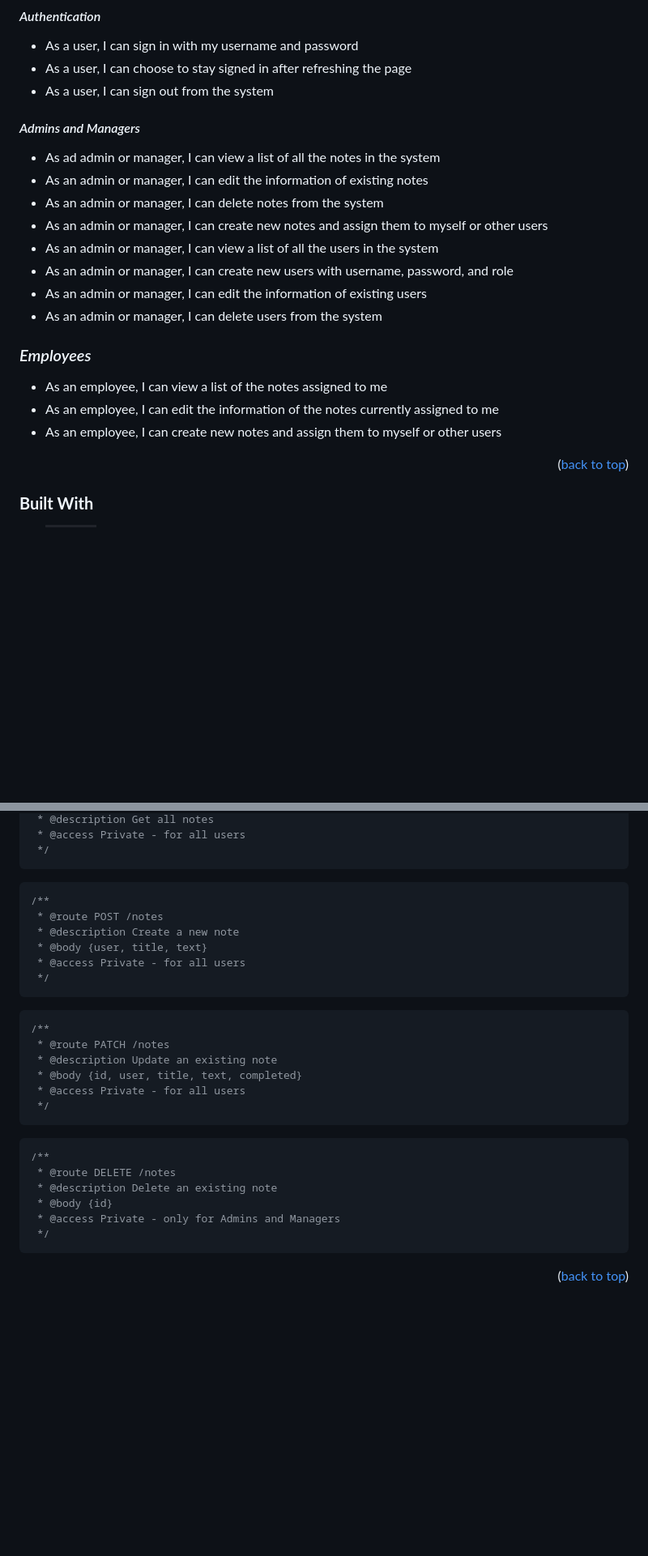
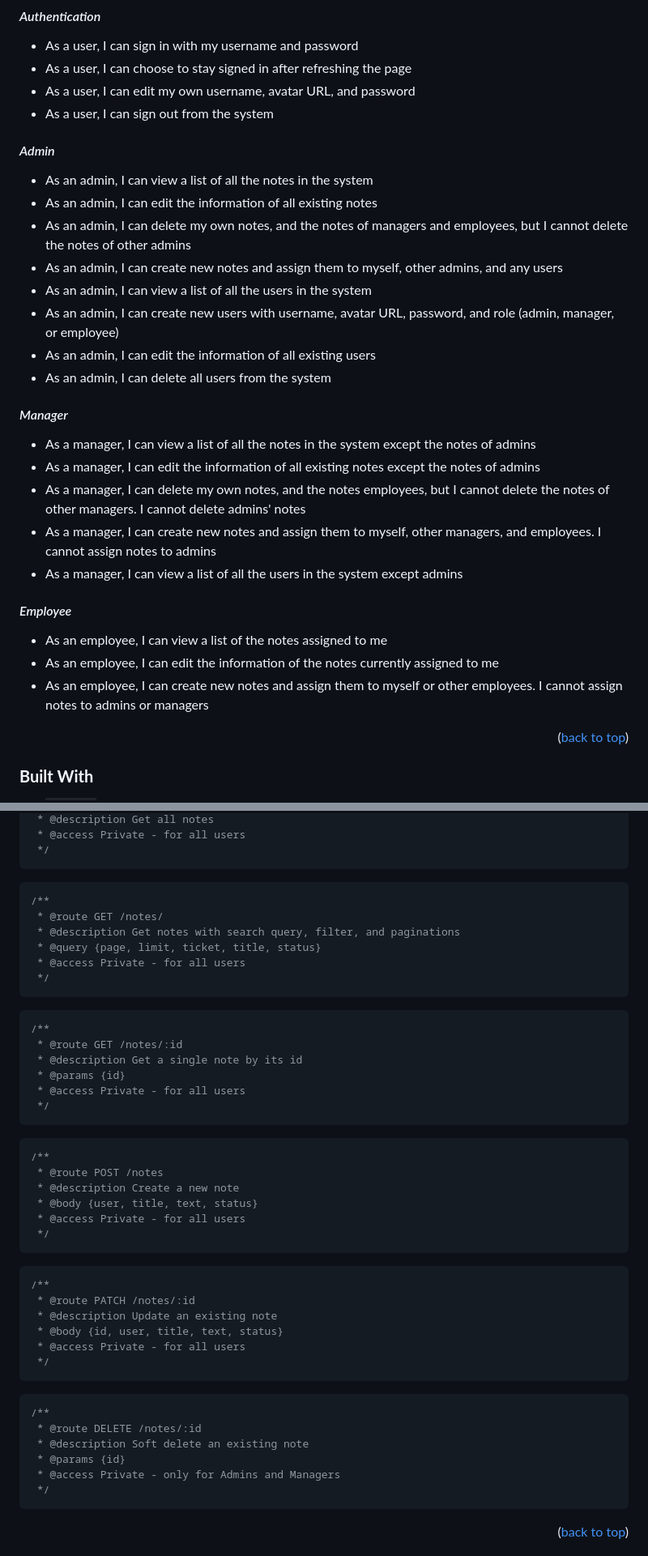
Before and after one commit to hoanglechau/meganote-be, a Markdown page: README.md, 2 parts joined by grey strips. Shown at 81% size. Drawn GitHub-style; badges without logos; blank space fills up the shorter version.

````diff
--- a/README.md
+++ b/README.md
@@ -64,24 +65,33 @@ Features for the future: Making a mobile version of the app for iOS and Android.
 
 - As a user, I can sign in with my username and password
 - As a user, I can choose to stay signed in after refreshing the page
+- As a user, I can edit my own username, avatar URL, and password
 - As a user, I can sign out from the system
 
-#### _Admins and Managers_
+#### _Admin_
 
-- As ad admin or manager, I can view a list of all the notes in the system
-- As an admin or manager, I can edit the information of existing notes
-- As an admin or manager, I can delete notes from the system
-- As an admin or manager, I can create new notes and assign them to myself or other users
-- As an admin or manager, I can view a list of all the users in the system
-- As an admin or manager, I can create new users with username, password, and role
-- As an admin or manager, I can edit the information of existing users
-- As an admin or manager, I can delete users from the system
+- As an admin, I can view a list of all the notes in the system
+- As an admin, I can edit the information of all existing notes
+- As an admin, I can delete my own notes, and the notes of managers and employees, but I cannot delete the notes of other admins
+- As an admin, I can create new notes and assign them to myself, other admins, and any users
+- As an admin, I can view a list of all the users in the system
+- As an admin, I can create new users with username, avatar URL, password, and role (admin, manager, or employee)
+- As an admin, I can edit the information of all existing users
+- As an admin, I can delete all users from the system
 
-### _Employees_
+#### _Manager_
+
+- As a manager, I can view a list of all the notes in the system except the notes of admins
+- As a manager, I can edit the information of all existing notes except the notes of admins
+- As a manager, I can delete my own notes, and the notes employees, but I cannot delete the notes of other managers. I cannot delete admins' notes
+- As a manager, I can create new notes and assign them to myself, other managers, and employees. I cannot assign notes to admins
+- As a manager, I can view a list of all the users in the system except admins
+
+#### _Employee_
 
 - As an employee, I can view a list of the notes assigned to me
 - As an employee, I can edit the information of the notes currently assigned to me
-- As an employee, I can create new notes and assign them to myself or other users
+- As an employee, I can create new notes and assign them to myself or other employees. I cannot assign notes to admins or managers
 
 <p align="right">(<a href="#readme-top">back to top</a>)</p>
 
@@ -183,4 +226,22 @@ Features for the future: Making a mobile version of the app for iOS and Android.
  * @description Get all notes
+ * @access Private - for all users
+ */
+```
+
+```js
+/**
+ * @route GET /notes/
+ * @description Get notes with search query, filter, and paginations
+ * @query {page, limit, ticket, title, status}
+ * @access Private - for all users
+ */
+```
+
+```js
+/**
+ * @route GET /notes/:id
+ * @description Get a single note by its id
+ * @params {id}
  * @access Private - for all users
  */
 ```
@@ -189,25 +250,25 @@ Features for the future: Making a mobile version of the app for iOS and Android.
 /**
  * @route POST /notes
  * @description Create a new note
- * @body {user, title, text}
+ * @body {user, title, text, status}
  * @access Private - for all users
  */
 ```
 
 ```js
 /**
- * @route PATCH /notes
+ * @route PATCH /notes/:id
  * @description Update an existing note
- * @body {id, user, title, text, completed}
+ * @body {id, user, title, text, status}
  * @access Private - for all users
  */
 ```
 
 ```js
 /**
- * @route DELETE /notes
- * @description Delete an existing note
- * @body {id}
+ * @route DELETE /notes/:id
+ * @description Soft delete an existing note
+ * @params {id}
  * @access Private - only for Admins and Managers
  */
 ```
````
Also changed, not shown: other parts of README.md (+59 -25 lines).
